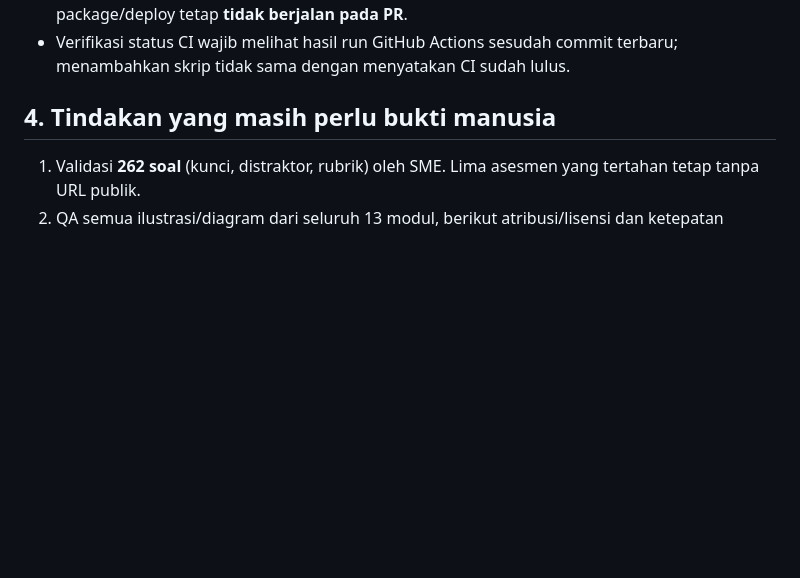
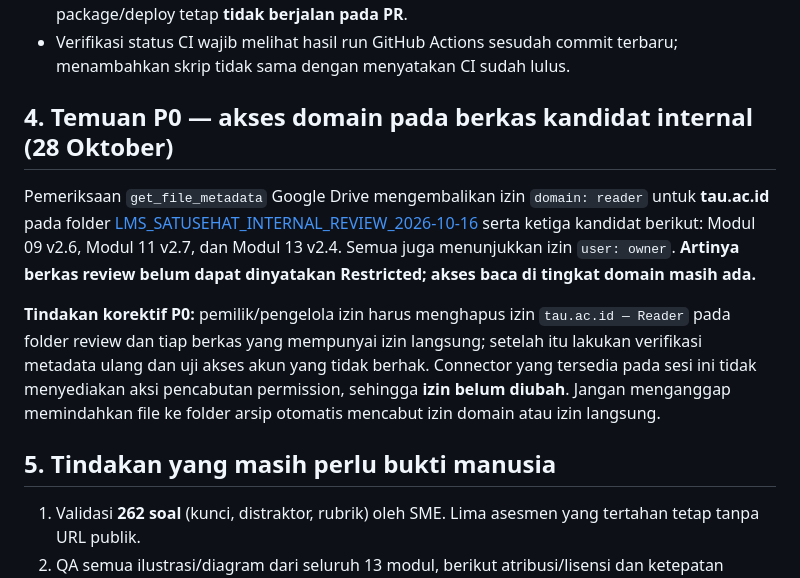
Before and after one commit to bofandra/lms-satusehat, a Markdown page: docs/QA-LANJUTAN-2026-10-28.md, the part around the change. Drawn GitHub-style; blank space fills up the shorter version.

Commit message:
docs: record P0 domain reader access on internal QA candidates

```diff
--- a/docs/QA-LANJUTAN-2026-10-28.md
+++ b/docs/QA-LANJUTAN-2026-10-28.md
@@ -31,7 +31,13 @@ Pemeriksaan menggunakan respons lengkap native Google Slides API, bukan inferens
 - `.github/workflows/pages.yml`: menambahkan eksekusi tes negatif tersebut ke job validate. Job package/deploy tetap **tidak berjalan pada PR**.
 - Verifikasi status CI wajib melihat hasil run GitHub Actions sesudah commit terbaru; menambahkan skrip tidak sama dengan menyatakan CI sudah lulus.
 
-## 4. Tindakan yang masih perlu bukti manusia
+## 4. Temuan P0 — akses domain pada berkas kandidat internal (28 Oktober)
+
+Pemeriksaan `get_file_metadata` Google Drive mengembalikan izin `domain: reader` untuk **tau.ac.id** pada folder [LMS_SATUSEHAT_INTERNAL_REVIEW_2026-10-16](https://drive.google.com/drive/folders/1P9JYkeTYKBSDTlzoqaJKcmAsgtlxo_x_) serta ketiga kandidat berikut: Modul 09 v2.6, Modul 11 v2.7, dan Modul 13 v2.4. Semua juga menunjukkan izin `user: owner`. **Artinya berkas review belum dapat dinyatakan Restricted; akses baca di tingkat domain masih ada.**
+
+**Tindakan korektif P0:** pemilik/pengelola izin harus menghapus izin `tau.ac.id — Reader` pada folder review dan tiap berkas yang mempunyai izin langsung; setelah itu lakukan verifikasi metadata ulang dan uji akses akun yang tidak berhak. Connector yang tersedia pada sesi ini tidak menyediakan aksi pencabutan permission, sehingga **izin belum diubah**. Jangan menganggap memindahkan file ke folder arsip otomatis mencabut izin domain atau izin langsung.
+
+## 5. Tindakan yang masih perlu bukti manusia
 
 1. Validasi **262 soal** (kunci, distraktor, rubrik) oleh SME. Lima asesmen yang tertahan tetap tanpa URL publik.
 2. QA semua ilustrasi/diagram dari seluruh 13 modul, berikut atribusi/lisensi dan ketepatan makna, dengan screenshot resolusi penuh.
```
